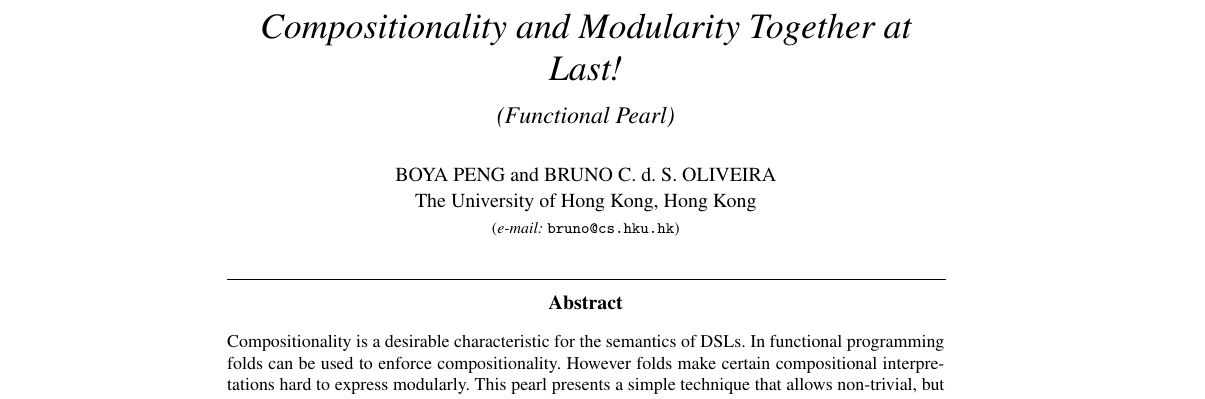
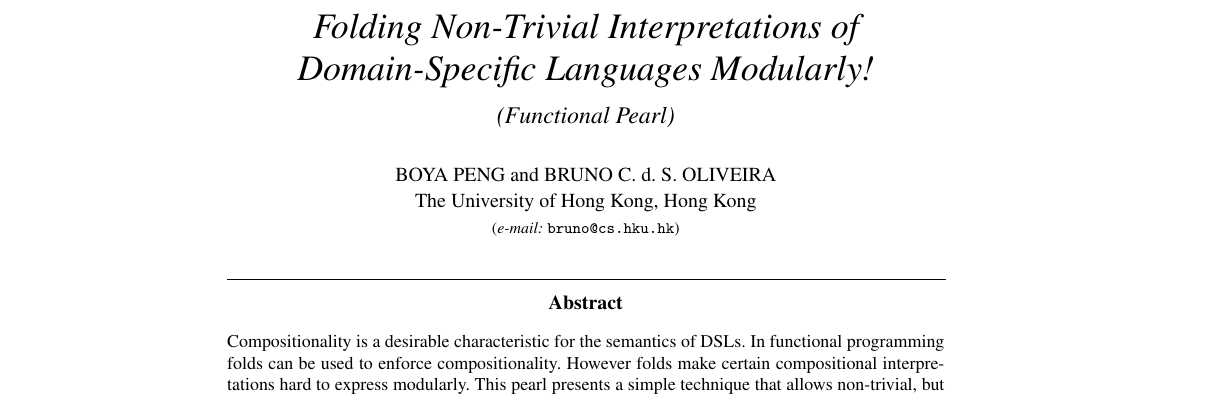
Before and after one commit to EmmaBYPeng/EmbeddedDSL, a LaTeX document (dAlg/mrm.tex): part of page 1 of 2, cut at the place of the change. Compiled offline with pdfLaTeX.

Commit message:
Revising first few setctions

```diff
--- a/dAlg/mrm.tex
+++ b/dAlg/mrm.tex
@@ -83,7 +83,7 @@
 %\titlebanner{banner above paper title}        % These are ignored unless
 %\preprintfooter{short description of paper}   % 'preprint' option specified.
 
-\title{Compositionality and Modularity Together at Last!}
+\title{Folding Non-Trivial Interpretations of Domain-Specific Languages Modularly!}
 \subtitle{(Functional Pearl)}
 
 \author[B. Peng and B. C. d. S. Oliveira]
```
Also changed, not shown: 2 other files.
